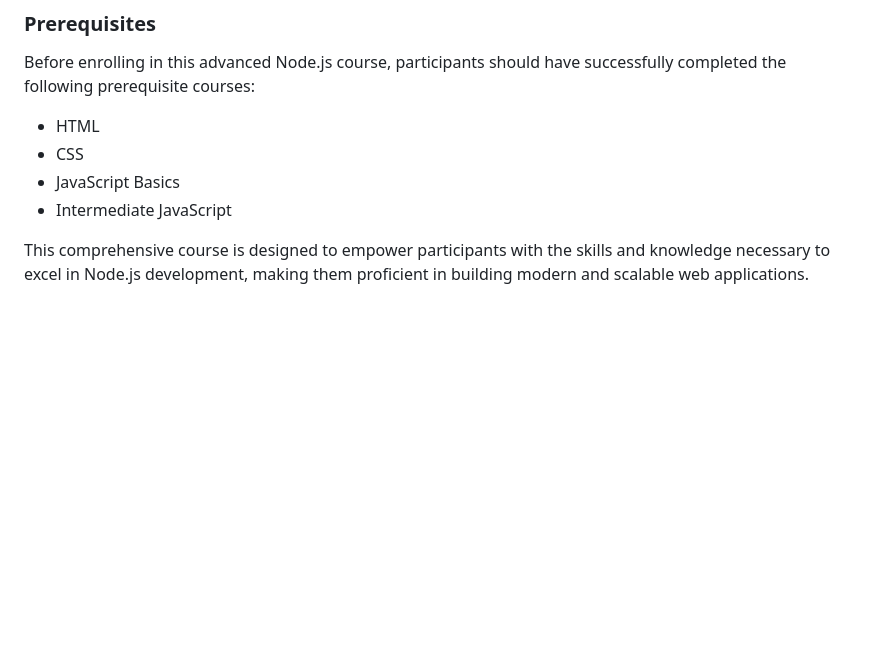
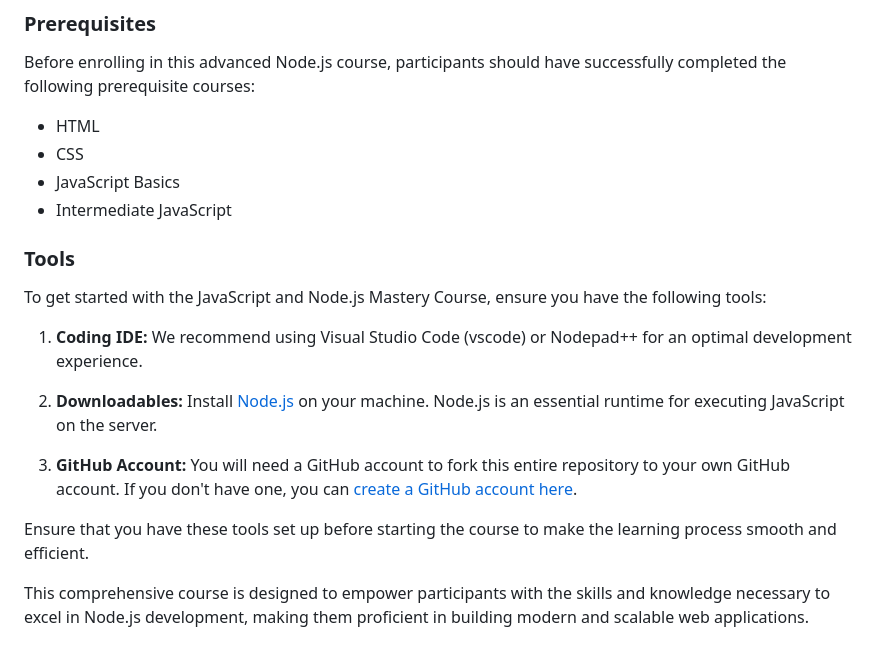
Before and after one commit to PLPHacker/plp-advance-nodejs-course, a Markdown page: README.md, the part around the change. Rendered like a GitHub page; blank space fills up the shorter version.

```diff
--- a/README.md
+++ b/README.md
@@ -39,6 +39,19 @@ Before enrolling in this advanced Node.js course, participants should have succe
 - CSS
 - JavaScript Basics
 - Intermediate JavaScript
+
+### Tools
+
+To get started with the JavaScript and Node.js Mastery Course, ensure you have the following tools:
+
+1. **Coding IDE:** We recommend using Visual Studio Code (vscode) or Nodepad++ for an optimal development experience.
+
+2. **Downloadables:** Install [Node.js](https://nodejs.org/) on your machine. Node.js is an essential runtime for executing JavaScript on the server.
+
+3. **GitHub Account:** You will need a GitHub account to fork this entire repository to your own GitHub account. If you don't have one, you can [create a GitHub account here](https://github.com/).
+
+Ensure that you have these tools set up before starting the course to make the learning process smooth and efficient.
+
 
 This comprehensive course is designed to empower participants with the skills and knowledge necessary to excel in Node.js development, making them proficient in building modern and scalable web applications.
 
```
